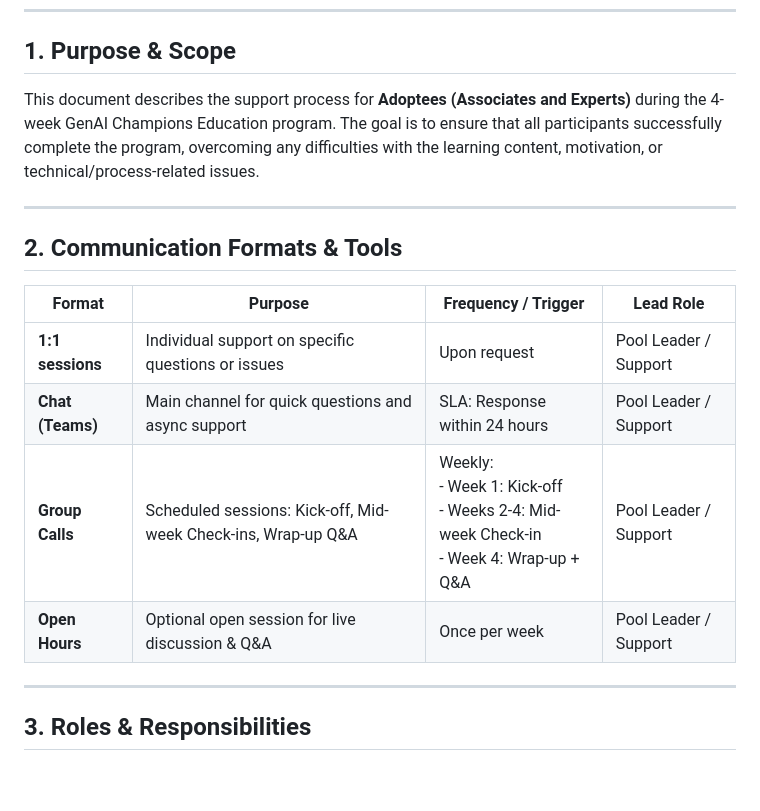
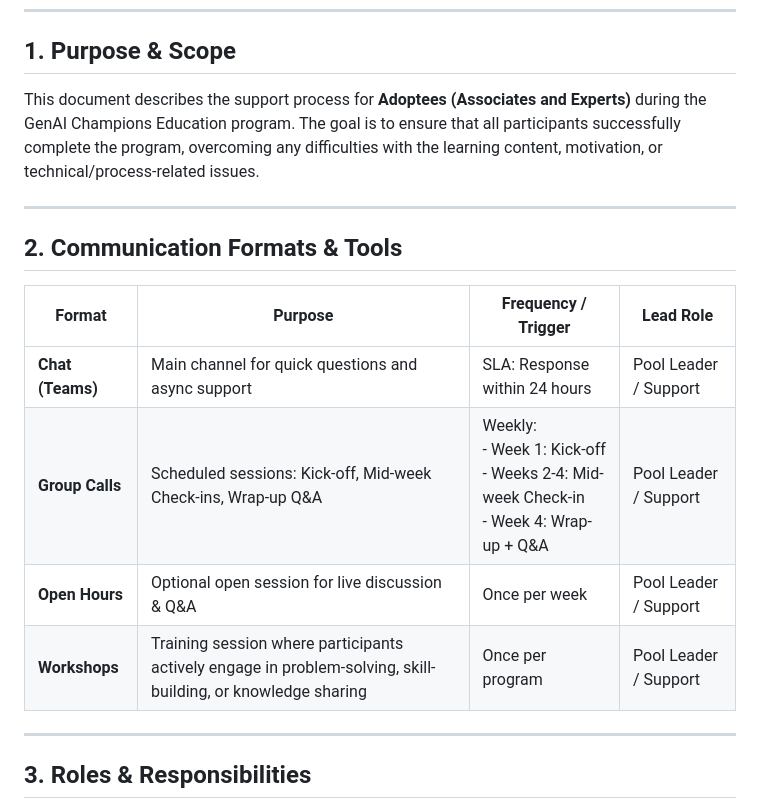
Before and after one commit to VitaliyKalinichenko/test_genai_quiz, a Markdown page: Adoptees_Support_Process.md, the part around one of its changes. Drawn GitHub-style; blank space fills up the shorter version.

```diff
--- a/Adoptees_Support_Process.md
+++ b/Adoptees_Support_Process.md
@@ -5,7 +5,7 @@
 ---
 
 ## 1. Purpose & Scope
-This document describes the support process for **Adoptees (Associates and Experts)** during the 4-week GenAI Champions Education program. The goal is to ensure that all participants successfully complete the program, overcoming any difficulties with the learning content, motivation, or technical/process-related issues.
+This document describes the support process for **Adoptees (Associates and Experts)** during the GenAI Champions Education program. The goal is to ensure that all participants successfully complete the program, overcoming any difficulties with the learning content, motivation, or technical/process-related issues.
 
 ---
 
@@ -13,10 +13,10 @@ This document describes the support process for **Adoptees (Associates and Exper
 
 | **Format**     | **Purpose**                                              | **Frequency / Trigger**                               | **Lead Role** |
 |----------------|----------------------------------------------------------|------------------------------------------------------|---------------|
-| **1:1 sessions** | Individual support on specific questions or issues       | Upon request                                         | Pool Leader / Support |
 | **Chat (Teams)** | Main channel for quick questions and async support       | SLA: Response within 24 hours                        | Pool Leader / Support |
 | **Group Calls** | Scheduled sessions: Kick-off, Mid-week Check-ins, Wrap-up Q&A | Weekly:<br> - Week 1: Kick-off<br> - Weeks 2-4: Mid-week Check-in<br> - Week 4: Wrap-up + Q&A | Pool Leader / Support |
 | **Open Hours**  | Optional open session for live discussion & Q&A          | Once per week                                       | Pool Leader / Support |
+| **Workshops**  | Training session where participants actively engage in problem-solving, skill-building, or knowledge sharing | Once per program                                       | Pool Leader / Support |
 
 ---
 
```
Also changed, not shown: other parts of Adoptees_Support_Process.md (+6 -9 lines).
